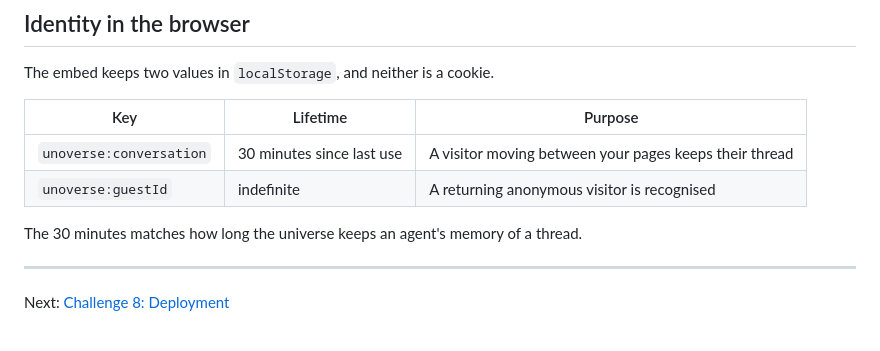
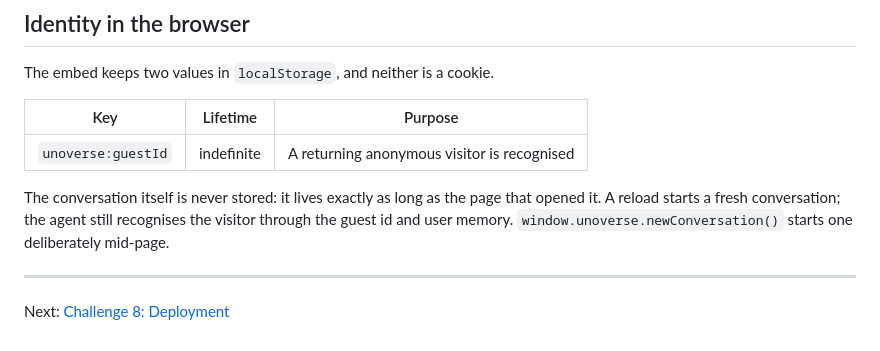
Before and after one commit to unoverse-platform/docs, a Markdown page: onboarding/create-a-client-app.md, the part around the change. Drawn GitHub-style.

Commit message:
docs: sync from unoverse@ff65519b

```diff
--- a/onboarding/create-a-client-app.md
+++ b/onboarding/create-a-client-app.md
@@ -120,10 +120,12 @@ The embed keeps two values in `localStorage`, and neither is a cookie.
 
 | Key | Lifetime | Purpose |
 |---|---|---|
-| `unoverse:conversation` | 30 minutes since last use | A visitor moving between your pages keeps their thread |
 | `unoverse:guestId` | indefinite | A returning anonymous visitor is recognised |
 
-The 30 minutes matches how long the universe keeps an agent's memory of a thread.
+The conversation itself is never stored: it lives exactly as long as the page that opened
+it. A reload starts a fresh conversation; the agent still recognises the visitor through
+the guest id and user memory. `window.unoverse.newConversation()` starts one deliberately
+mid-page.
 
 ---
 
```
